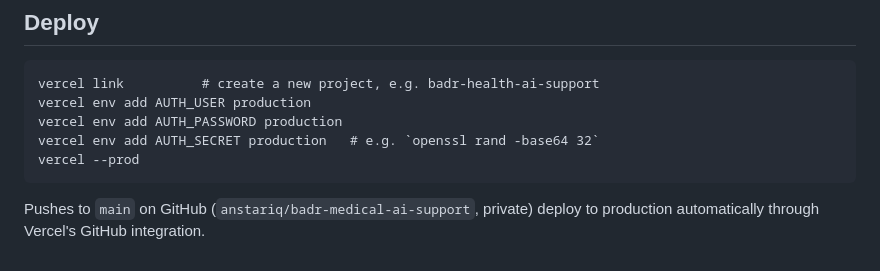
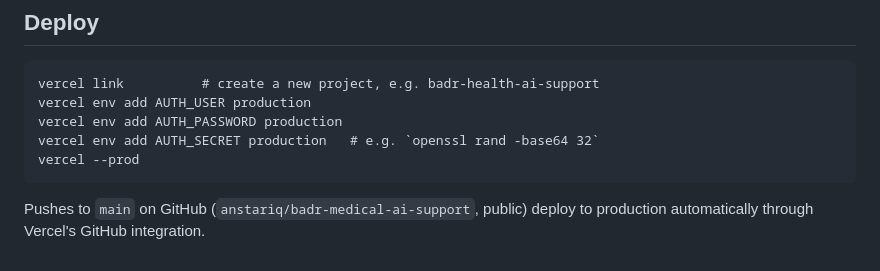
Before and after one commit to anstariq/badr-medical-ai-support, a Markdown page: README.md, the part around the change. GitHub-like rendering.

Commit message:
Note the repo is now public
Co-Authored-By: Claude Opus 5.5 <noreply@anthropic.com>

````diff
--- a/README.md
+++ b/README.md
@@ -112,5 +112,5 @@ vercel env add AUTH_SECRET production   # e.g. `openssl rand -base64 32`
 vercel --prod
 ```
 
-Pushes to `main` on GitHub (`anstariq/badr-medical-ai-support`, private)
+Pushes to `main` on GitHub (`anstariq/badr-medical-ai-support`, public)
 deploy to production automatically through Vercel's GitHub integration.
````
